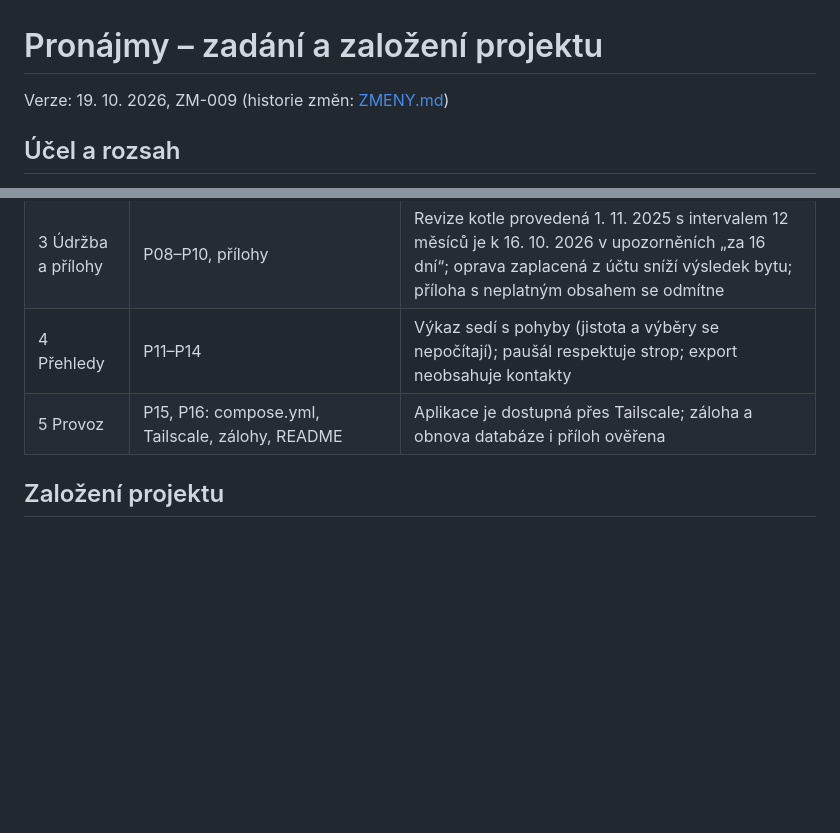
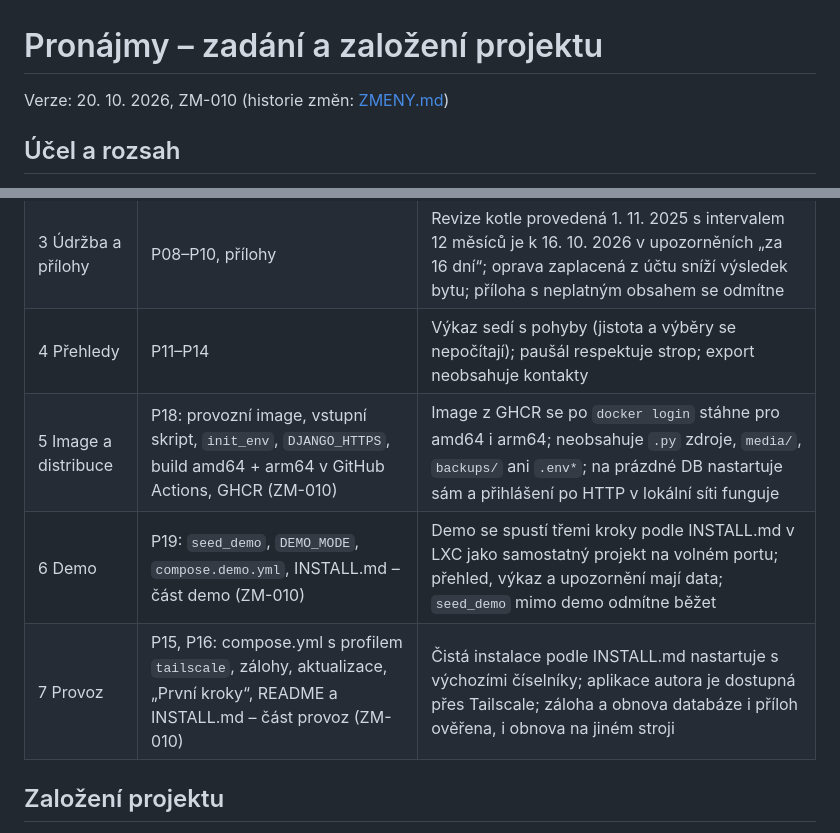
Before and after one commit to jemoP/pronajmy, a Markdown page: docs/ZADANI-PRONAJMY.md, 2 parts joined by grey strips. Rendered like a GitHub page; blank space fills up the shorter version.

```diff
--- a/docs/ZADANI-PRONAJMY.md
+++ b/docs/ZADANI-PRONAJMY.md
@@ -1,6 +1,6 @@
 # Pronájmy – zadání a založení projektu
 
-Verze: 19. 10. 2026, ZM-009 (historie změn: [ZMENY.md](ZMENY.md))
+Verze: 20. 10. 2026, ZM-010 (historie změn: [ZMENY.md](ZMENY.md))
 
 ## Účel a rozsah
 
@@ -266,7 +273,9 @@ v kontejneru) → commit → kontrola uživatelem → merge.
 | 2 Smlouvy a platby | P04–P07 (převod kódu etapy 8 na `entry`) | Smlouva od 1. 1. 2026 (nájem 15 000 Kč + zálohy 3 000 Kč, splatnost 5. dne) s dodatkem od 1. 7. 2026 (nájem 16 000 Kč) a platbami 18 000 Kč za leden–září ukáže k 16. 10. 2026 dluh 22 000 Kč po splatnosti; platby se rozdělí na nájemné 138 000 Kč a zálohy 24 000 Kč |
 | 3 Údržba a přílohy | P08–P10, přílohy | Revize kotle provedená 1. 11. 2025 s intervalem 12 měsíců je k 16. 10. 2026 v upozorněních „za 16 dní“; oprava zaplacená z účtu sníží výsledek bytu; příloha s neplatným obsahem se odmítne |
 | 4 Přehledy | P11–P14 | Výkaz sedí s pohyby (jistota a výběry se nepočítají); paušál respektuje strop; export neobsahuje kontakty |
-| 5 Provoz | P15, P16: compose.yml, Tailscale, zálohy, README | Aplikace je dostupná přes Tailscale; záloha a obnova databáze i příloh ověřena |
+| 5 Image a distribuce | P18: provozní image, vstupní skript, `init_env`, `DJANGO_HTTPS`, build amd64 + arm64 v GitHub Actions, GHCR (ZM-010) | Image z GHCR se po `docker login` stáhne pro amd64 i arm64; neobsahuje `.py` zdroje, `media/`, `backups/` ani `.env*`; na prázdné DB nastartuje sám a přihlášení po HTTP v lokální síti funguje |
+| 6 Demo | P19: `seed_demo`, `DEMO_MODE`, `compose.demo.yml`, INSTALL.md – část demo (ZM-010) | Demo se spustí třemi kroky podle INSTALL.md v LXC jako samostatný projekt na volném portu; přehled, výkaz a upozornění mají data; `seed_demo` mimo demo odmítne běžet |
+| 7 Provoz | P15, P16: compose.yml s profilem `tailscale`, zálohy, aktualizace, „První kroky“, README a INSTALL.md – část provoz (ZM-010) | Čistá instalace podle INSTALL.md nastartuje s výchozími číselníky; aplikace autora je dostupná přes Tailscale; záloha a obnova databáze i příloh ověřena, i obnova na jiném stroji |
 
 ## Založení projektu
 
```
Also changed, not shown: other parts of docs/ZADANI-PRONAJMY.md (+11 -4 lines), docs/NAPADY.md (+2 -1 lines), docs/ZMENY.md (+14 -0 lines).
